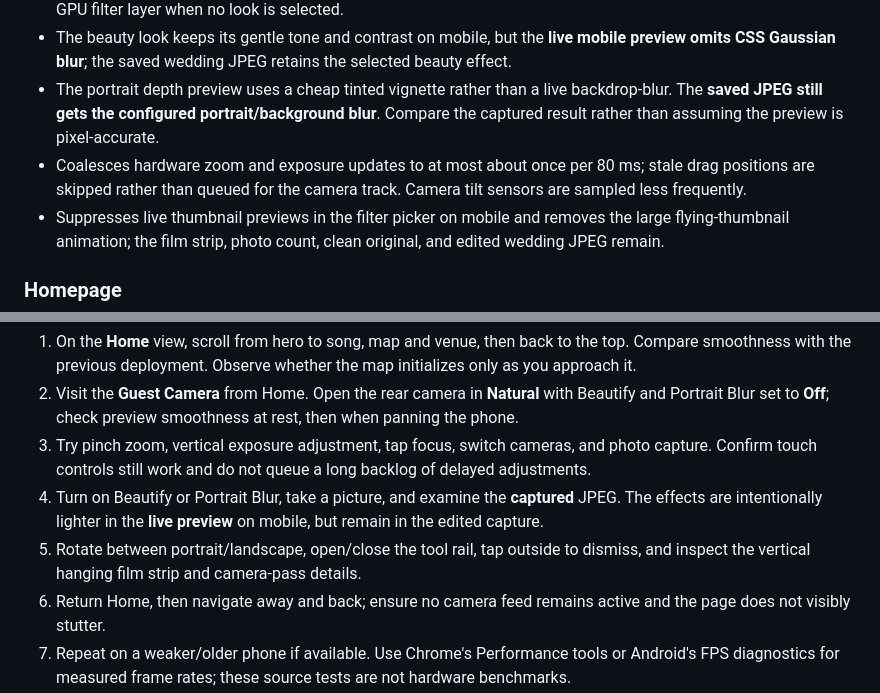
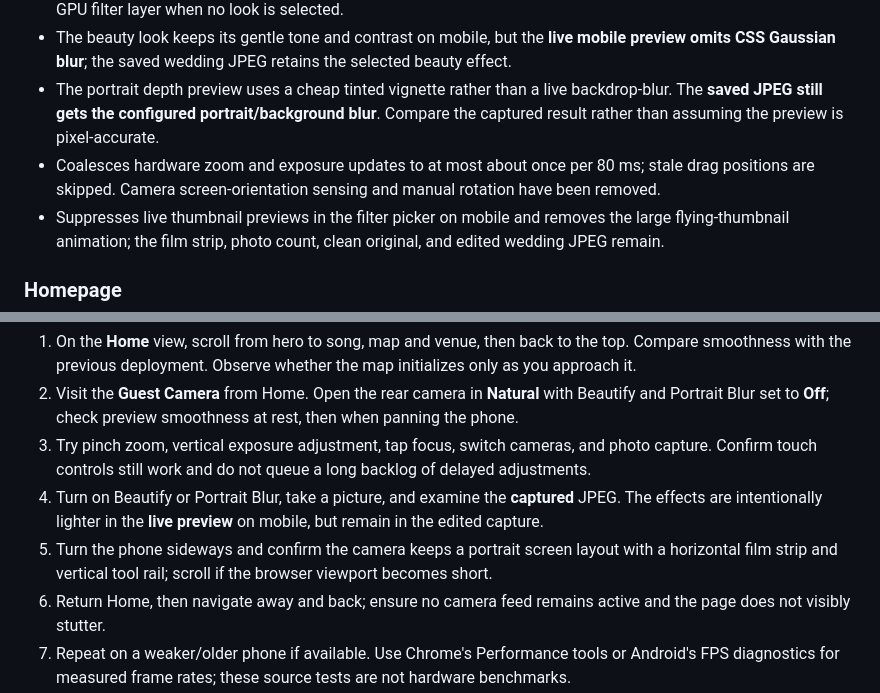
Before and after one commit to Dropnike21/MyWedding, a Markdown page: docs/mobile-performance.md, 2 parts joined by grey strips. Rendered like a GitHub page.

Commit message:
Update documentation for portrait camera and real invitation rehearsal

```diff
--- a/docs/mobile-performance.md
+++ b/docs/mobile-performance.md
@@ -9,7 +9,7 @@ This pass targets Android Chrome and other touch/mobile browsers. Its main objec
 - The Natural look now sends **`filter: none`** to the video instead of `brightness(1.000)`. This avoids allocating a GPU filter layer when no look is selected.
 - The beauty look keeps its gentle tone and contrast on mobile, but the **live mobile preview omits CSS Gaussian blur**; the saved wedding JPEG retains the selected beauty effect.
 - The portrait depth preview uses a cheap tinted vignette rather than a live backdrop-blur. The **saved JPEG still gets the configured portrait/background blur**. Compare the captured result rather than assuming the preview is pixel-accurate.
-- Coalesces hardware zoom and exposure updates to at most about once per 80 ms; stale drag positions are skipped rather than queued for the camera track. Camera tilt sensors are sampled less frequently.
+- Coalesces hardware zoom and exposure updates to at most about once per 80 ms; stale drag positions are skipped. Camera screen-orientation sensing and manual rotation have been removed.
 - Suppresses live thumbnail previews in the filter picker on mobile and removes the large flying-thumbnail animation; the film strip, photo count, clean original, and edited wedding JPEG remain.
 
 ### Homepage
@@ -35,7 +35,7 @@ Source-level tests cover camera crop geometry, orientation film/tool logic, gest
 2. Visit the **Guest Camera** from Home. Open the rear camera in **Natural** with Beautify and Portrait Blur set to **Off**; check preview smoothness at rest, then when panning the phone.
 3. Try pinch zoom, vertical exposure adjustment, tap focus, switch cameras, and photo capture. Confirm touch controls still work and do not queue a long backlog of delayed adjustments.
 4. Turn on Beautify or Portrait Blur, take a picture, and examine the **captured** JPEG. The effects are intentionally lighter in the **live preview** on mobile, but remain in the edited capture.
-5. Rotate between portrait/landscape, open/close the tool rail, tap outside to dismiss, and inspect the vertical hanging film strip and camera-pass details.
+5. Turn the phone sideways and confirm the camera keeps a portrait screen layout with a horizontal film strip and vertical tool rail; scroll if the browser viewport becomes short.
 6. Return Home, then navigate away and back; ensure no camera feed remains active and the page does not visibly stutter.
 7. Repeat on a weaker/older phone if available. Use Chrome's Performance tools or Android's FPS diagnostics for measured frame rates; these source tests are not hardware benchmarks.
 
```
